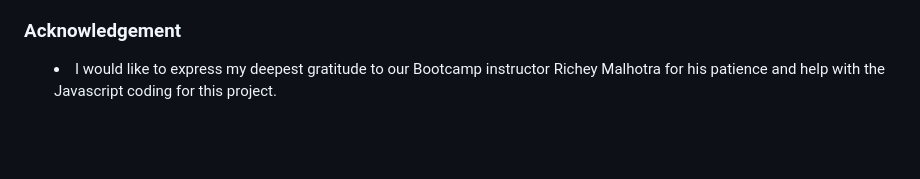
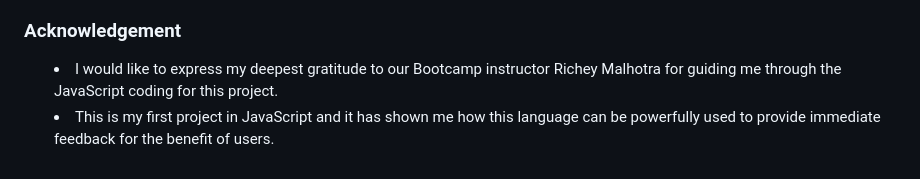
Before and after one commit to PriyaDevNow/The-Diabeater, a Markdown page: README.md, the part around the change. Drawn GitHub-style; blank space fills up the shorter version.

Commit message:
Completed README

```diff
--- a/README.md
+++ b/README.md
@@ -373,4 +373,5 @@ For Desktop
 
 ### **Acknowledgement**
 
-- I would like to express my deepest gratitude to our Bootcamp instructor Richey Malhotra for his patience and help with the Javascript coding for this project.
+- I would like to express my deepest gratitude to our Bootcamp instructor Richey Malhotra for guiding me through the JavaScript coding for this project.
+- This is my first project in JavaScript and it has shown me how this language can be powerfully used to provide immediate feedback for the benefit of users.
```
